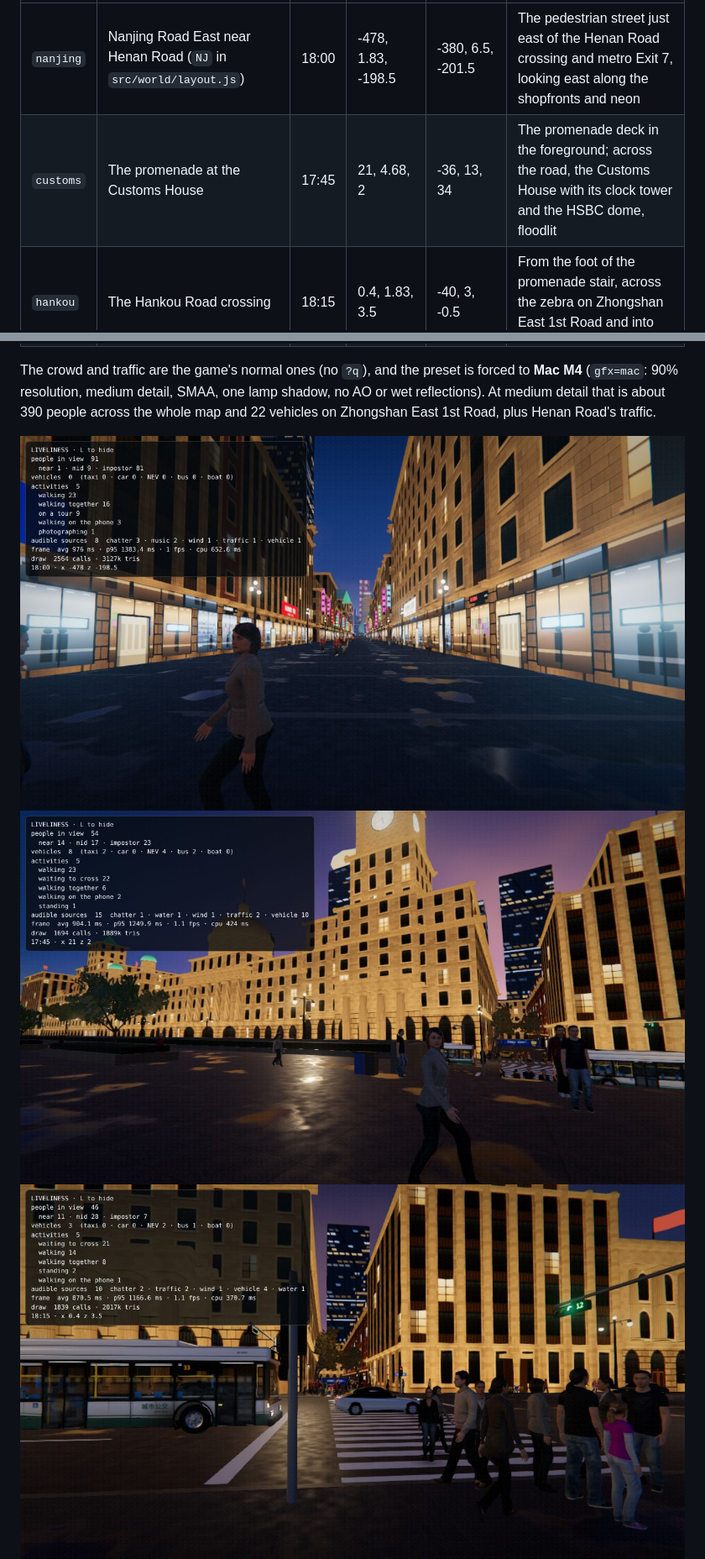
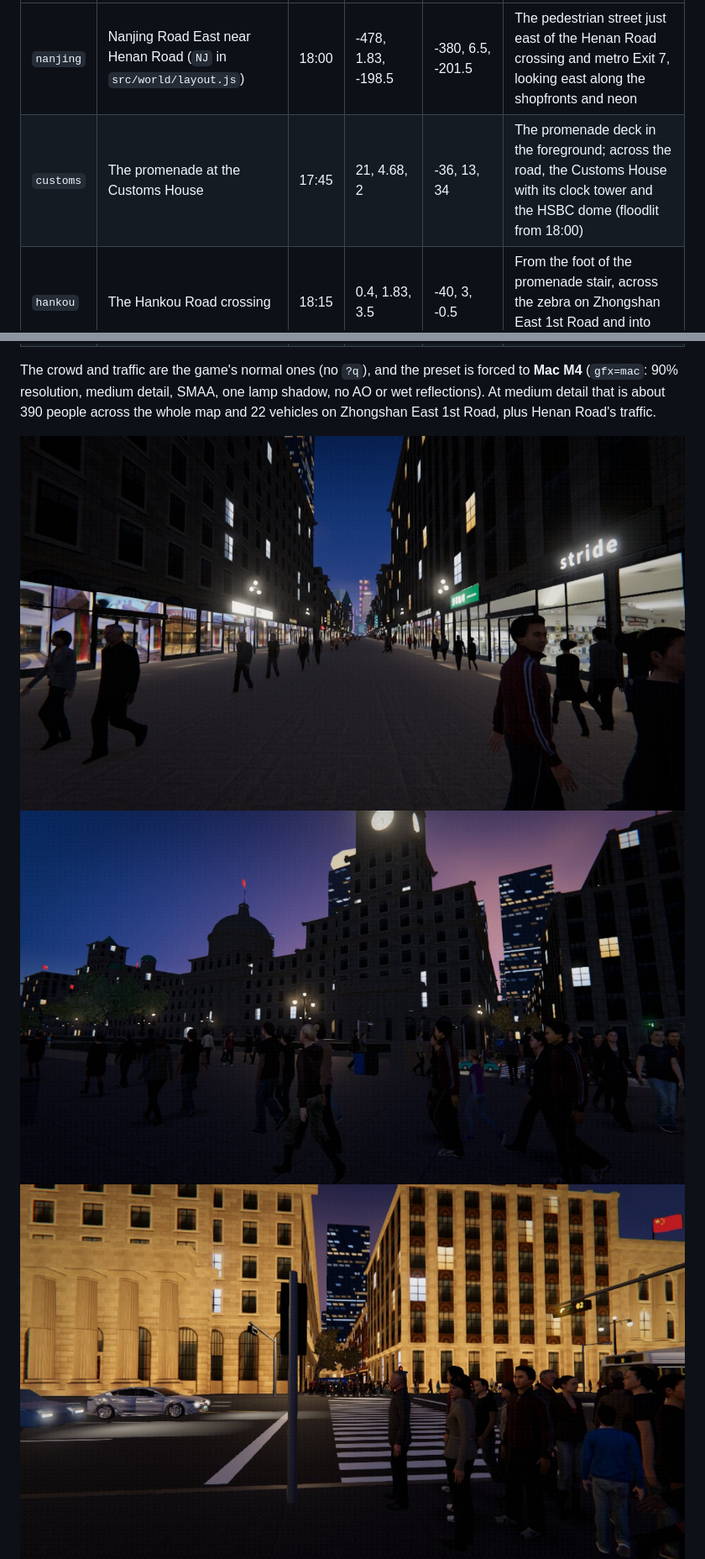
Before and after one commit to hlf2010-art/returning-tide, a Markdown page: docs/living-city.md, 2 parts joined by grey strips. Shown at 84% size. Rendered like a GitHub page; pictures changed too: docs/hero-customs.jpg, docs/hero-hankou.jpg, docs/hero-morning.jpg.

```diff
--- a/docs/living-city.md
+++ b/docs/living-city.md
@@ -9,7 +9,7 @@ Each shot is a fixed camera at a fixed hour, at a person's eye height (1.68 m ab
 | id | Place | Hour | Camera (x, y, z) | Looking at | What is in frame |
 |---|---|---|---|---|---|
 | `nanjing` | Nanjing Road East near Henan Road (`NJ` in `src/world/layout.js`) | 18:00 | -478, 1.83, -198.5 | -380, 6.5, -201.5 | The pedestrian street just east of the Henan Road crossing and metro Exit 7, looking east along the shopfronts and neon |
-| `customs` | The promenade at the Customs House | 17:45 | 21, 4.68, 2 | -36, 13, 34 | The promenade deck in the foreground; across the road, the Customs House with its clock tower and the HSBC dome, floodlit |
+| `customs` | The promenade at the Customs House | 17:45 | 21, 4.68, 2 | -36, 13, 34 | The promenade deck in the foreground; across the road, the Customs House with its clock tower and the HSBC dome (floodlit from 18:00) |
 | `hankou` | The Hankou Road crossing | 18:15 | 0.4, 1.83, 3.5 | -40, 3, -0.5 | From the foot of the promenade stair, across the zebra on Zhongshan East 1st Road and into Hankou Road |
 | `morning` | The Bund at 8 am | 08:00 | 21, 4.68, -38 | -24, 12, -160 | North along the promenade in morning light: joggers, the tai chi group (until 8:15), the northern Bund's façades |
 
```
Also changed, not shown: other parts of docs/living-city.md (+25 -2 lines), docs/music.md (+2 -2 lines), docs/sound.md (+18 -0 lines), docs/hero-before-after.jpg (added), 10 other files.
